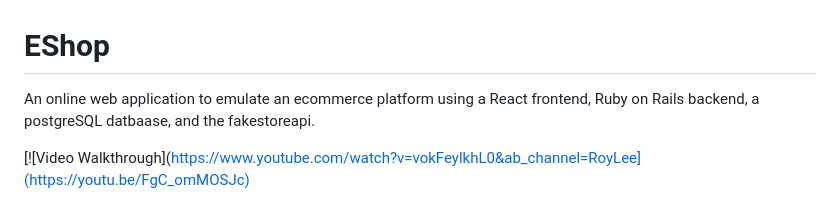
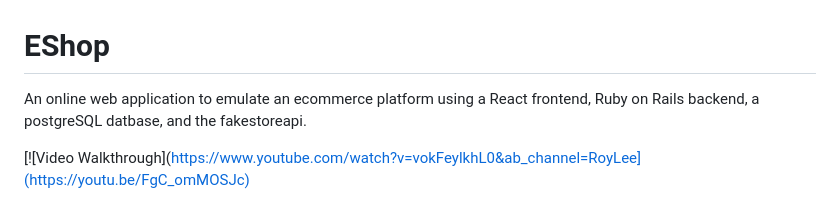
Before and after one commit to ibttf/eshop-frontend, a Markdown page: README.md, the part around the change. Rendered like a GitHub page.

```diff
--- a/README.md
+++ b/README.md
@@ -1,5 +1,5 @@
 # EShop
-An online web application to emulate an ecommerce platform using a React frontend, Ruby on Rails backend, a postgreSQL datbaase, and the fakestoreapi.
+An online web application to emulate an ecommerce platform using a React frontend, Ruby on Rails backend, a postgreSQL datbase, and the fakestoreapi.
 
 [![Video Walkthrough](https://www.youtube.com/watch?v=vokFeylkhL0&ab_channel=RoyLee](https://youtu.be/FgC_omMOSJc)
 ## Table of Contents
```
